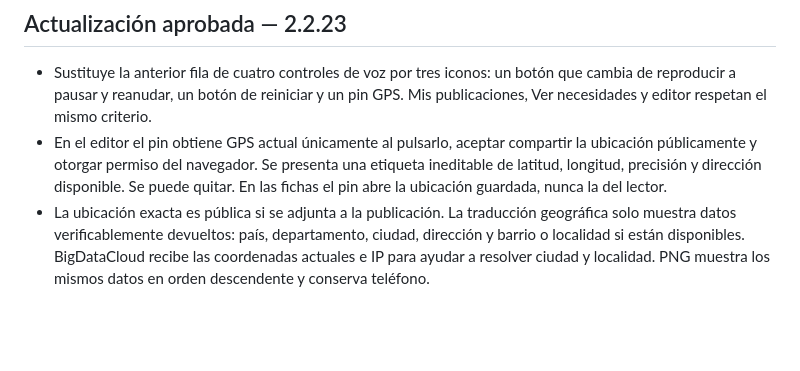
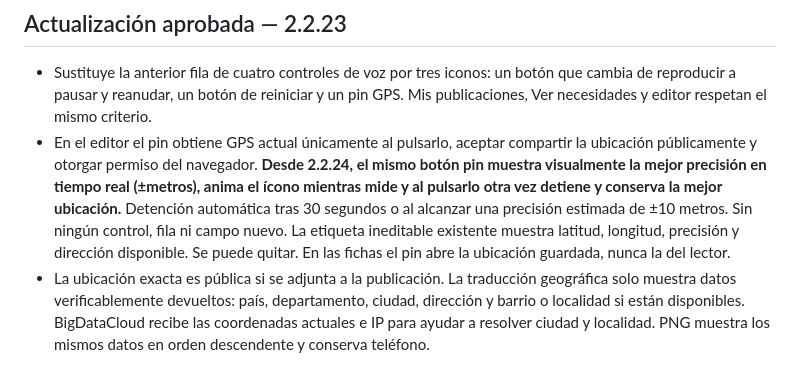
Before and after one commit to gruemp/lonecesito, a Markdown page: docs/PREFERENCIAS-LO-NECESITO.md, the part around the change. Drawn GitHub-style; blank space fills up the shorter version.

Commit message:
Actualizar preferencias GPS con mediciones sucesivas y botón único

```diff
--- a/docs/PREFERENCIAS-LO-NECESITO.md
+++ b/docs/PREFERENCIAS-LO-NECESITO.md
@@ -157,5 +157,5 @@ Esta decisión reemplaza por completo varias reglas viejas que pedían fichas de
 
 ## Actualización aprobada — 2.2.23
 - Sustituye la anterior fila de cuatro controles de voz por tres iconos: un botón que cambia de reproducir a pausar y reanudar, un botón de reiniciar y un pin GPS. Mis publicaciones, Ver necesidades y editor respetan el mismo criterio.
-- En el editor el pin obtiene GPS actual únicamente al pulsarlo, aceptar compartir la ubicación públicamente y otorgar permiso del navegador. Se presenta una etiqueta ineditable de latitud, longitud, precisión y dirección disponible. Se puede quitar. En las fichas el pin abre la ubicación guardada, nunca la del lector.
+- En el editor el pin obtiene GPS actual únicamente al pulsarlo, aceptar compartir la ubicación públicamente y otorgar permiso del navegador. **Desde 2.2.24, el mismo botón pin muestra visualmente la mejor precisión en tiempo real (±metros), anima el ícono mientras mide y al pulsarlo otra vez detiene y conserva la mejor ubicación.** Detención automática tras 30 segundos o al alcanzar una precisión estimada de ±10 metros. Sin ningún control, fila ni campo nuevo. La etiqueta ineditable existente muestra latitud, longitud, precisión y dirección disponible. Se puede quitar. En las fichas el pin abre la ubicación guardada, nunca la del lector.
 - La ubicación exacta es pública si se adjunta a la publicación. La traducción geográfica solo muestra datos verificablemente devueltos: país, departamento, ciudad, dirección y barrio o localidad si están disponibles. BigDataCloud recibe las coordenadas actuales e IP para ayudar a resolver ciudad y localidad. PNG muestra los mismos datos en orden descendente y conserva teléfono.
```
